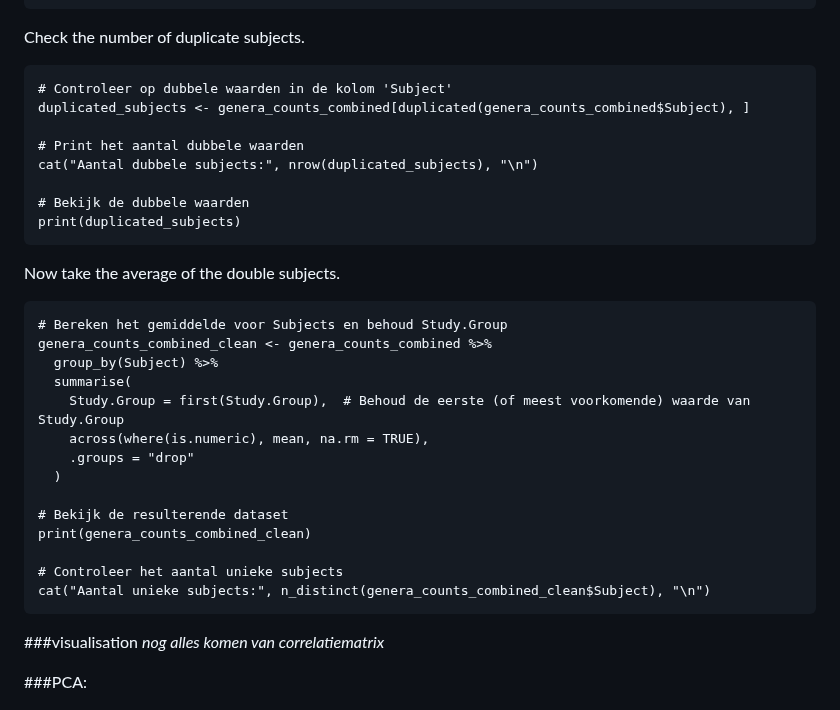
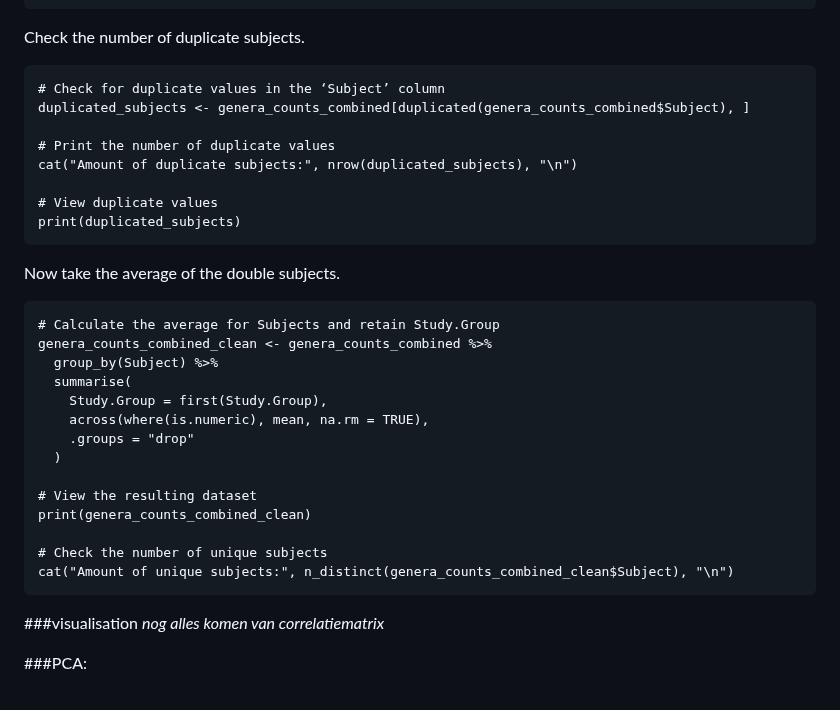
Before and after one commit to flvossen/data-project-group-19, a Markdown page: README.md, the part around the change. GitHub-like rendering.

````diff
--- a/README.md
+++ b/README.md
@@ -488,31 +488,31 @@ genera_counts_combined <- merge(genera_counts_combined, metadata[, c("Sample", "
 
 Check the number of duplicate subjects.
 ```{r}
-# Controleer op dubbele waarden in de kolom 'Subject'
+# Check for duplicate values in the ‘Subject’ column
 duplicated_subjects <- genera_counts_combined[duplicated(genera_counts_combined$Subject), ]
 
-# Print het aantal dubbele waarden
-cat("Aantal dubbele subjects:", nrow(duplicated_subjects), "\n")
+# Print the number of duplicate values
+cat("Amount of duplicate subjects:", nrow(duplicated_subjects), "\n")
 
-# Bekijk de dubbele waarden
+# View duplicate values
 print(duplicated_subjects)
 ```
 Now take the average of the double subjects.
 ```{r}
-# Bereken het gemiddelde voor Subjects en behoud Study.Group
+# Calculate the average for Subjects and retain Study.Group
 genera_counts_combined_clean <- genera_counts_combined %>%
   group_by(Subject) %>%
   summarise(
-    Study.Group = first(Study.Group),  # Behoud de eerste (of meest voorkomende) waarde van Study.Group
+    Study.Group = first(Study.Group),
     across(where(is.numeric), mean, na.rm = TRUE),
     .groups = "drop"
   )
 
-# Bekijk de resulterende dataset
+# View the resulting dataset
 print(genera_counts_combined_clean)
 
-# Controleer het aantal unieke subjects
-cat("Aantal unieke subjects:", n_distinct(genera_counts_combined_clean$Subject), "\n")
+# Check the number of unique subjects
+cat("Amount of unique subjects:", n_distinct(genera_counts_combined_clean$Subject), "\n")
 ```
 
 
````
